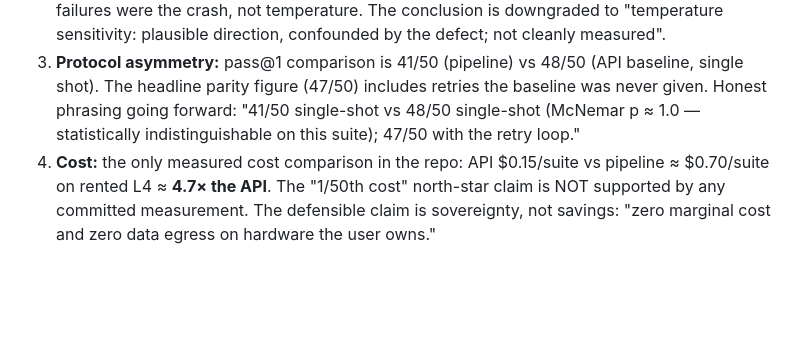
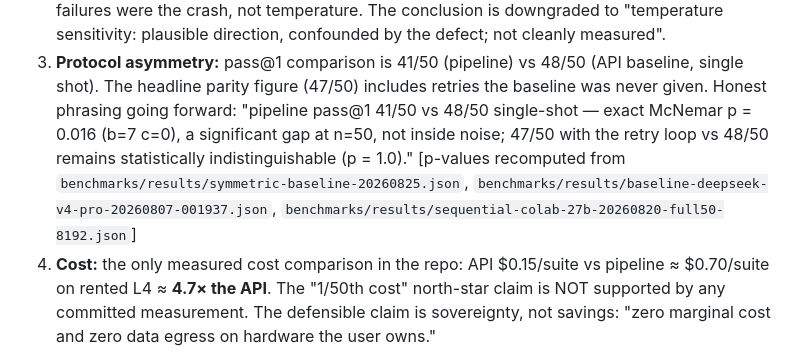
Before and after one commit to mattdani21/ModelSwapper, a Markdown page: docs/parity-report-phase1.md, the part around the change. Rendered like a GitHub page; blank space fills up the shorter version.

```diff
--- a/docs/parity-report-phase1.md
+++ b/docs/parity-report-phase1.md
@@ -191,9 +191,13 @@ was written.
 3. **Protocol asymmetry:** pass@1 comparison is 41/50 (pipeline) vs
    48/50 (API baseline, single shot). The headline parity figure
    (47/50) includes retries the baseline was never given. Honest
-   phrasing going forward: "41/50 single-shot vs 48/50 single-shot
-   (McNemar p ≈ 1.0 — statistically indistinguishable on this suite);
-   47/50 with the retry loop."
+   phrasing going forward: "pipeline pass@1 41/50 vs 48/50 single-shot
+   — exact McNemar p = 0.016 (b=7 c=0), a significant gap at n=50, not
+   inside noise; 47/50 with the retry loop vs 48/50 remains
+   statistically indistinguishable (p = 1.0)." [p-values recomputed
+   from `benchmarks/results/symmetric-baseline-20260825.json`,
+   `benchmarks/results/baseline-deepseek-v4-pro-20260807-001937.json`,
+   `benchmarks/results/sequential-colab-27b-20260820-full50-8192.json`]
 4. **Cost:** the only measured cost comparison in the repo: API
    $0.15/suite vs pipeline ≈ $0.70/suite on rented L4 ≈ **4.7× the API**.
    The "1/50th cost" north-star claim is NOT supported by any committed
```
Also changed, not shown: docs/four-number-proof.md (+6 -3 lines).
